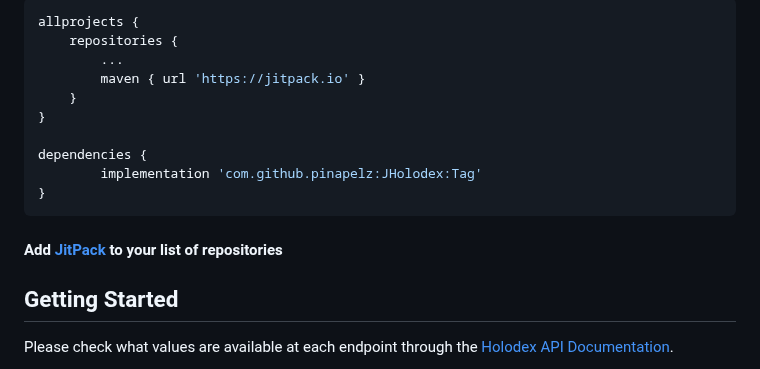
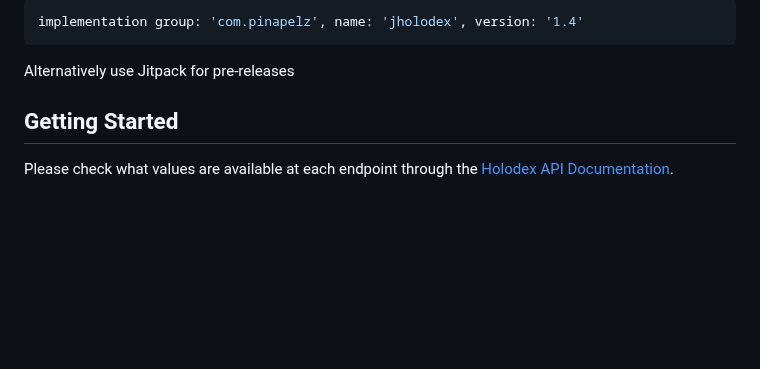
Before and after one commit to pinapelz/JHolodex, a Markdown page: README.md, the part around one of its changes. Drawn GitHub-style; blank space fills up the shorter version.

````diff
--- a/README.md
+++ b/README.md
@@ -28,16 +28,8 @@ Please check the [Holodex API](https://holodex.stoplight.io/) for more informati
 ```java
-allprojects {
-    repositories {
-        ...
-        maven { url 'https://jitpack.io' }
-    }
-}
+implementation group: 'com.pinapelz', name: 'jholodex', version: '1.4'
+```
 
-dependencies {
-        implementation 'com.github.pinapelz:JHolodex:Tag'
-}
-```
-#### Add [JitPack](https://jitpack.io/) to your list of repositories
+Alternatively use Jitpack for pre-releases
 
 
 
````
Also changed, not shown: other parts of README.md (+1 -1 lines).
